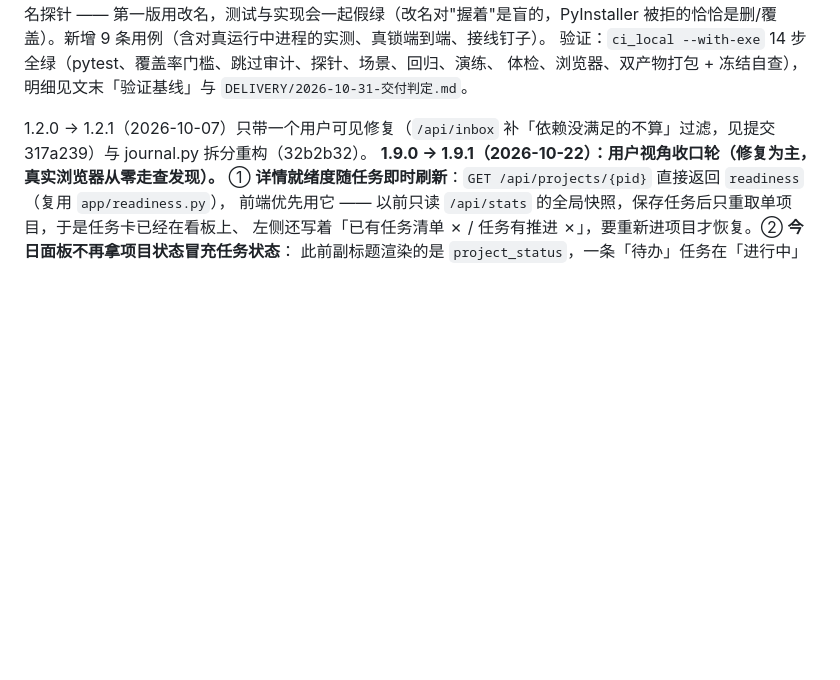
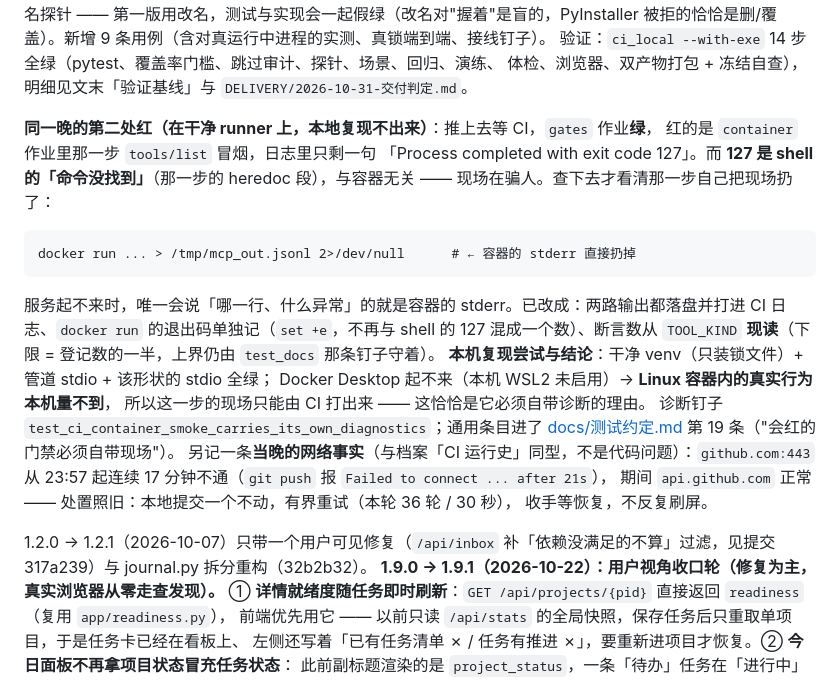
Before and after one commit to fengxingxuerong/ai-handoff-kanban, a Markdown page: docs/进度与版本档案.md, the part around the change. GitHub-like rendering; blank space fills up the shorter version.

```diff
--- a/docs/进度与版本档案.md
+++ b/docs/进度与版本档案.md
@@ -35,6 +35,26 @@ v1.9.6 标签（2026-10-25）之后累计 24 个提交（逐条叙事在下面
 被拒的恰恰是删/覆盖）。新增 9 条用例（含对真运行中进程的实测、真锁端到端、接线钉子）。
 验证：`ci_local --with-exe` 14 步全绿（pytest、覆盖率门槛、跳过审计、探针、场景、回归、演练、
 体检、浏览器、双产物打包 + 冻结自查），明细见文末「验证基线」与 `DELIVERY/2026-10-31-交付判定.md`。
+
+**同一晚的第二处红（在干净 runner 上，本地复现不出来）**：推上去等 CI，`gates` 作业**绿**，
+红的是 `container` 作业里那一步 `tools/list` 冒烟，日志里只剩一句
+「Process completed with exit code 127」。而 **127 是 shell 的「命令没找到」**（那一步的
+heredoc 段），与容器无关 —— 现场在骗人。查下去才看清那一步自己把现场扔了：
+
+    docker run ... > /tmp/mcp_out.jsonl 2>/dev/null      # ← 容器的 stderr 直接扔掉
+
+服务起不来时，唯一会说「哪一行、什么异常」的就是容器的 stderr。已改成：两路输出都落盘并打进
+CI 日志、`docker run` 的退出码单独记（`set +e`，不再与 shell 的 127 混成一个数）、断言数从
+`TOOL_KIND` **现读**（下限 = 登记数的一半，上界仍由 `test_docs` 那条钉子守着）。
+**本机复现尝试与结论**：干净 venv（只装锁文件）+ 管道 stdio + 该形状的 stdio 全绿；
+Docker Desktop 起不来（本机 WSL2 未启用）→ **Linux 容器内的真实行为本机量不到**，
+所以这一步的现场只能由 CI 打出来 —— 这恰恰是它必须自带诊断的理由。
+诊断钉子 `test_ci_container_smoke_carries_its_own_diagnostics`；通用条目进了
+[docs/测试约定.md](测试约定.md) 第 19 条（"会红的门禁必须自带现场"）。
+另记一条**当晚的网络事实**（与档案「CI 运行史」同型，不是代码问题）：`github.com:443`
+从 23:57 起连续 17 分钟不通（`git push` 报 `Failed to connect ... after 21s`），
+期间 `api.github.com` 正常 —— 处置照旧：本地提交一个不动，有界重试（本轮 36 轮 / 30 秒），
+收手等恢复，不反复刷屏。
 
 1.2.0 → 1.2.1（2026-10-07）只带一个用户可见修复（`/api/inbox` 补「依赖没满足的不算」过滤，见提交 317a239）与 journal.py 拆分重构（32b2b32）。
 **1.9.0 → 1.9.1（2026-10-22）：用户视角收口轮（修复为主，真实浏览器从零走查发现）。**
```
Also changed, not shown: docs/测试约定.md (+21 -0 lines).
